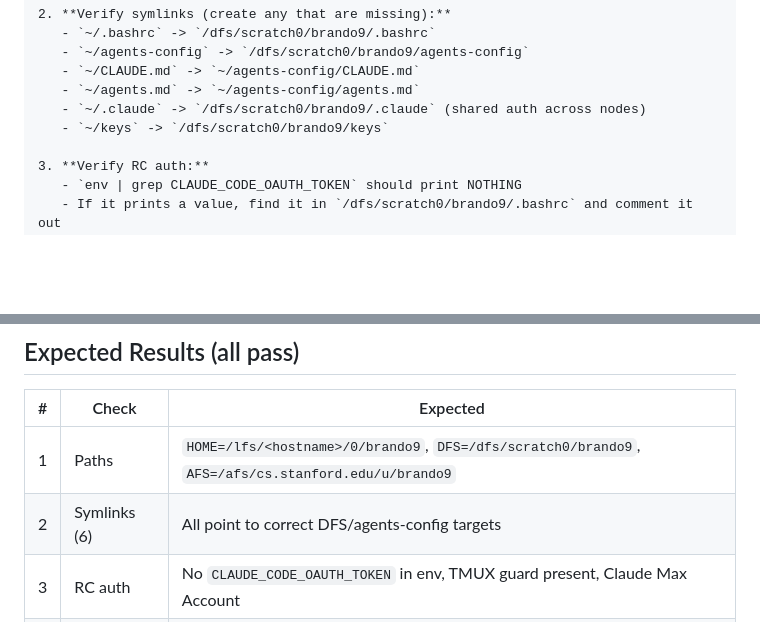
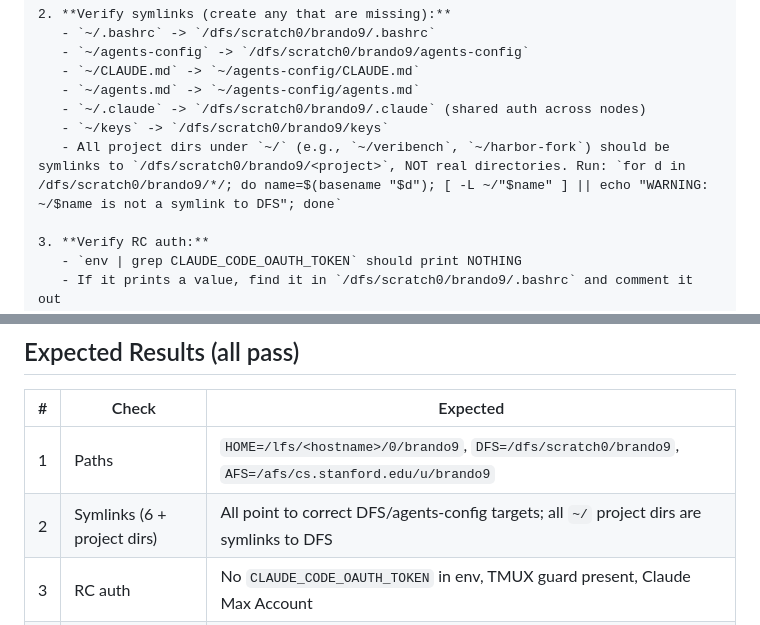
Before and after one commit to brando90/agents-config, a Markdown page: machine/snap-init.md, 2 parts joined by grey strips. Rendered like a GitHub page; blank space fills up the shorter version.

Commit message:
Document LFS→DFS symlink convention for all project dirs on SNAP
All project directories under ~/ (LFS) must be symlinks to /dfs/scratch0/<user>/.
Updated snap.md, snap-init.md, and README.md to make this explicit.

Co-Authored-By: Claude Opus 4.6 <noreply@anthropic.com>

```diff
--- a/machine/snap-init.md
+++ b/machine/snap-init.md
@@ -37,6 +37,7 @@ Check and fix my SNAP node setup. Run these checks and fix anything broken:
    - `~/agents.md` -> `~/agents-config/agents.md`
    - `~/.claude` -> `/dfs/scratch0/brando9/.claude` (shared auth across nodes)
    - `~/keys` -> `/dfs/scratch0/brando9/keys`
+   - All project dirs under `~/` (e.g., `~/veribench`, `~/harbor-fork`) should be symlinks to `/dfs/scratch0/brando9/<project>`, NOT real directories. Run: `for d in /dfs/scratch0/brando9/*/; do name=$(basename "$d"); [ -L ~/"$name" ] || echo "WARNING: ~/$name is not a symlink to DFS"; done`
 
 3. **Verify RC auth:**
    - `env | grep CLAUDE_CODE_OAUTH_TOKEN` should print NOTHING
@@ -69,7 +70,7 @@ Report what passed, what failed, and what you fixed. End with a summary table.
 | # | Check | Expected |
 |---|-------|----------|
 | 1 | Paths | `HOME=/lfs/<hostname>/0/brando9`, `DFS=/dfs/scratch0/brando9`, `AFS=/afs/cs.stanford.edu/u/brando9` |
-| 2 | Symlinks (6) | All point to correct DFS/agents-config targets |
+| 2 | Symlinks (6 + project dirs) | All point to correct DFS/agents-config targets; all `~/` project dirs are symlinks to DFS |
 | 3 | RC auth | No `CLAUDE_CODE_OAUTH_TOKEN` in env, TMUX guard present, Claude Max Account |
 | 4 | agents-config | Up to date, CLAUDE.md has Mandatory Response Protocol, INDEX_RULES.md has Hard Rules |
 | 5 | Tools | `claude` and `codex` on PATH with recent versions |
```
Also changed, not shown: README.md (+2 -0 lines), machine/snap.md (+1 -0 lines).
